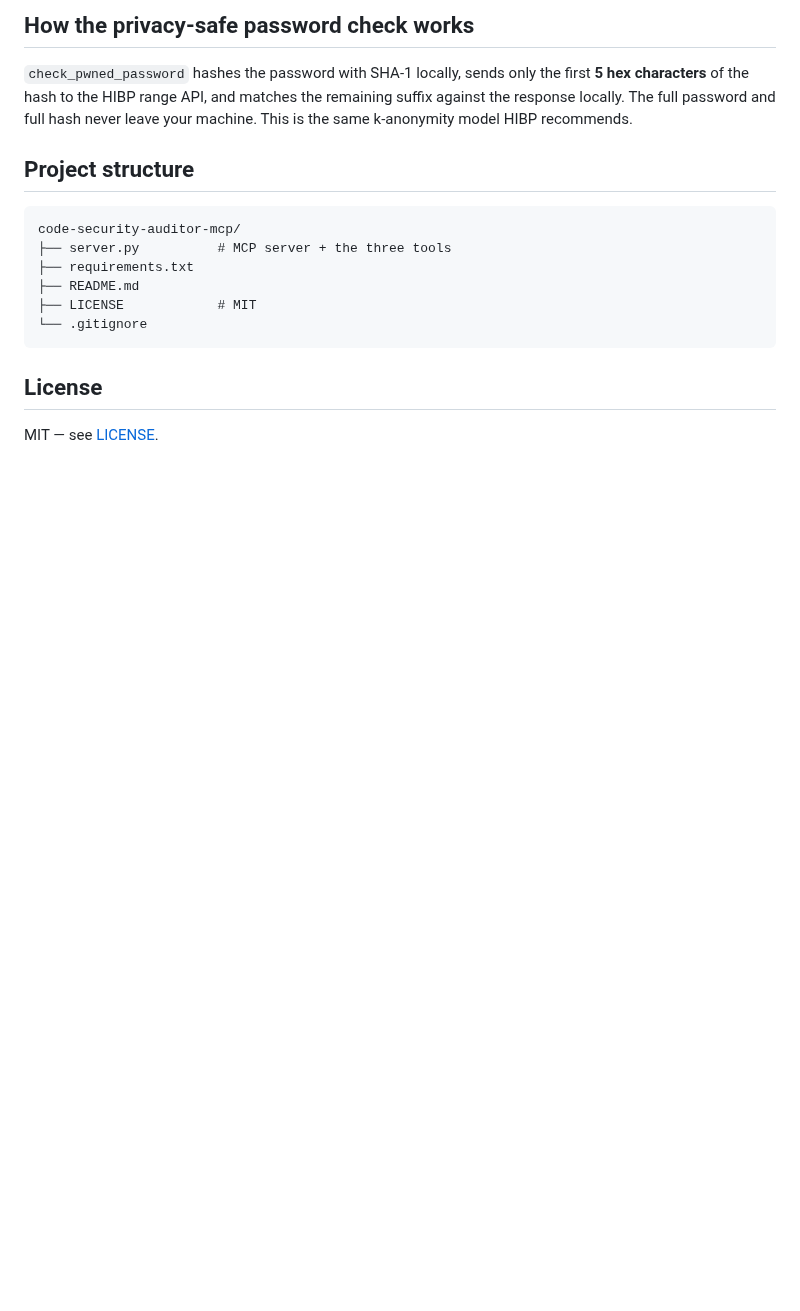
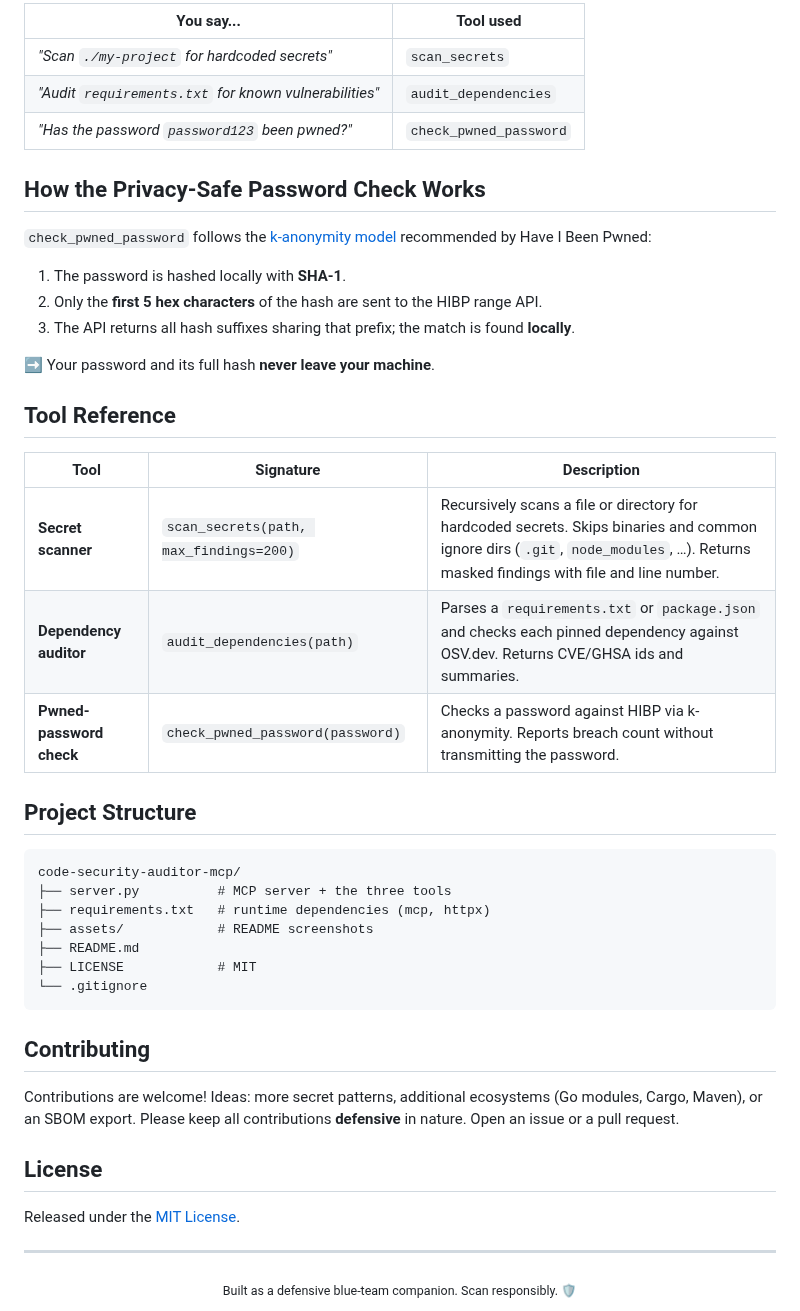
Before and after one commit to harshzagade/Guardx-mcp, a Markdown page: README.md, the part around one of its changes. Rendered like a GitHub page; blank space fills up the shorter version.

````diff
--- a/README.md
+++ b/README.md
@@ -99,22 +103,52 @@ Vulnerable packages: 1
 
-## How the privacy-safe password check works
+| You say... | Tool used |
+| --- | --- |
+| *"Scan `./my-project` for hardcoded secrets"* | `scan_secrets` |
+| *"Audit `requirements.txt` for known vulnerabilities"* | `audit_dependencies` |
+| *"Has the password `password123` been pwned?"* | `check_pwned_password` |
 
-`check_pwned_password` hashes the password with SHA-1 locally, sends only the
-first **5 hex characters** of the hash to the HIBP range API, and matches the
-remaining suffix against the response locally. The full password and full hash
-never leave your machine. This is the same k-anonymity model HIBP recommends.
+## How the Privacy-Safe Password Check Works
 
-## Project structure
+`check_pwned_password` follows the [k-anonymity model](https://haveibeenpwned.com/API/v3#PwnedPasswords) recommended by Have I Been Pwned:
+
+1. The password is hashed locally with **SHA-1**.
+2. Only the **first 5 hex characters** of the hash are sent to the HIBP range API.
+3. The API returns all hash suffixes sharing that prefix; the match is found **locally**.
+
+➡️ Your password and its full hash **never leave your machine**.
+
+## Tool Reference
+
+| Tool | Signature | Description |
+| --- | --- | --- |
+| **Secret scanner** | `scan_secrets(path, max_findings=200)` | Recursively scans a file or directory for hardcoded secrets. Skips binaries and common ignore dirs (`.git`, `node_modules`, …). Returns masked findings with file and line number. |
+| **Dependency auditor** | `audit_dependencies(path)` | Parses a `requirements.txt` or `package.json` and checks each pinned dependency against OSV.dev. Returns CVE/GHSA ids and summaries. |
+| **Pwned-password check** | `check_pwned_password(password)` | Checks a password against HIBP via k-anonymity. Reports breach count without transmitting the password. |
+
+## Project Structure
 
 ```
 code-security-auditor-mcp/
 ├── server.py          # MCP server + the three tools
-├── requirements.txt
+├── requirements.txt   # runtime dependencies (mcp, httpx)
+├── assets/            # README screenshots
 ├── README.md
 ├── LICENSE            # MIT
 └── .gitignore
 ```
 
+## Contributing
+
+Contributions are welcome! Ideas: more secret patterns, additional ecosystems
+(Go modules, Cargo, Maven), or an SBOM export. Please keep all contributions
+**defensive** in nature. Open an issue or a pull request.
+
 ## License
 
-MIT — see [LICENSE](LICENSE).
+Released under the [MIT License](LICENSE).
+
+---
+
+<div align="center">
+<sub>Built as a defensive blue-team companion. Scan responsibly. 🛡️</sub>
+</div>
````
Also changed, not shown: other parts of README.md (+61 -57 lines), assets/audit_dependencies.png (added), assets/check_pwned_password.png (added), assets/scan_secrets.png (added).
